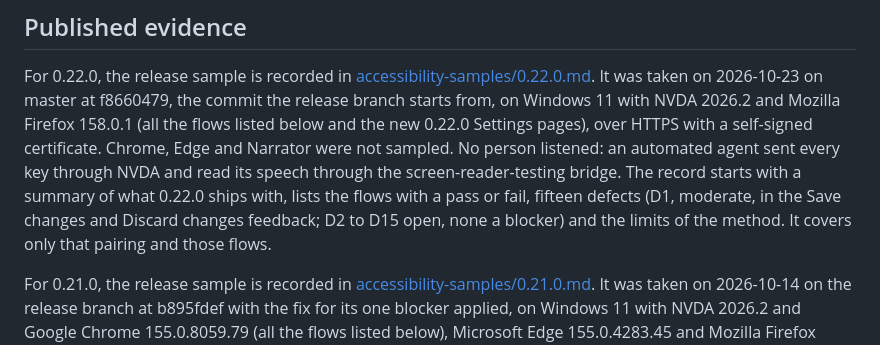
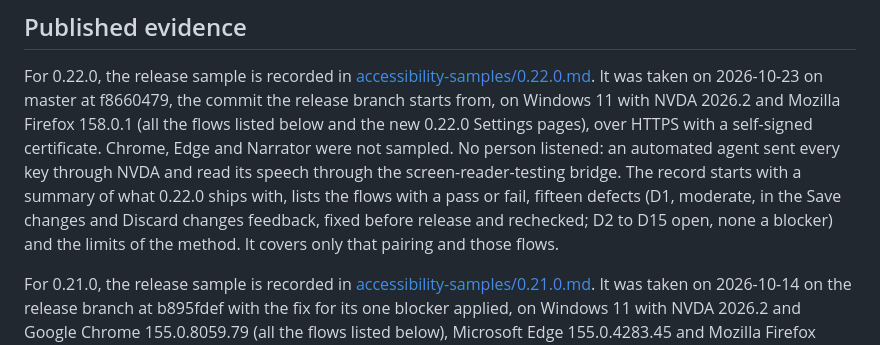
Before and after one commit to blindndangerous/AutoDJ, a Markdown page: docs/accessibility-testing.md, the part around the change. GitHub-like rendering.

```diff
--- a/docs/accessibility-testing.md
+++ b/docs/accessibility-testing.md
@@ -106,8 +106,8 @@ Windows 11 with NVDA 2026.2 and Mozilla Firefox 158.0.1 (all the flows listed be
 not sampled. No person listened: an automated agent sent every key through NVDA and read its
 speech through the screen-reader-testing bridge. The record starts with a summary of what 0.22.0
 ships with, lists the flows with a pass or fail, fifteen defects (D1, moderate, in the Save
-changes and Discard changes feedback; D2 to D15 open, none a blocker) and the limits of the
-method. It covers only that pairing and those flows.
+changes and Discard changes feedback, fixed before release and rechecked; D2 to D15 open, none a
+blocker) and the limits of the method. It covers only that pairing and those flows.
 
 For 0.21.0, the release sample is recorded in [accessibility-samples/0.21.0.md](accessibility-samples/0.21.0.md).
 It was taken on 2026-10-14 on the release branch at b895fdef with the fix for its one blocker
```
Also changed, not shown: docs/accessibility-samples/0.22.0.md (+10 -3 lines).
